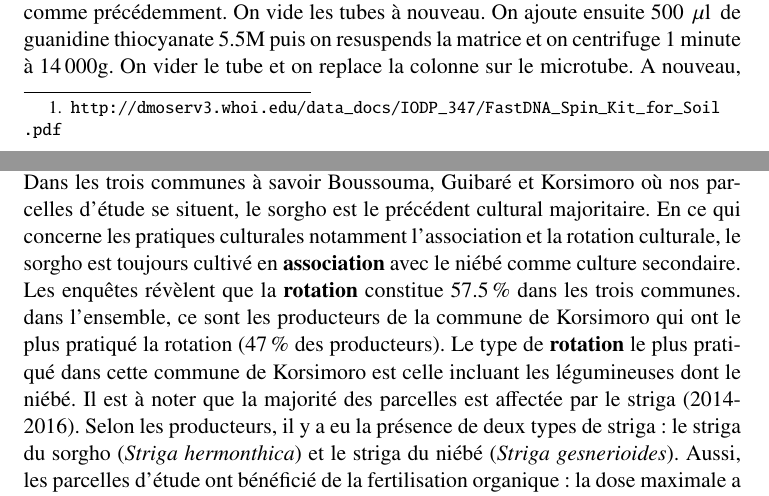
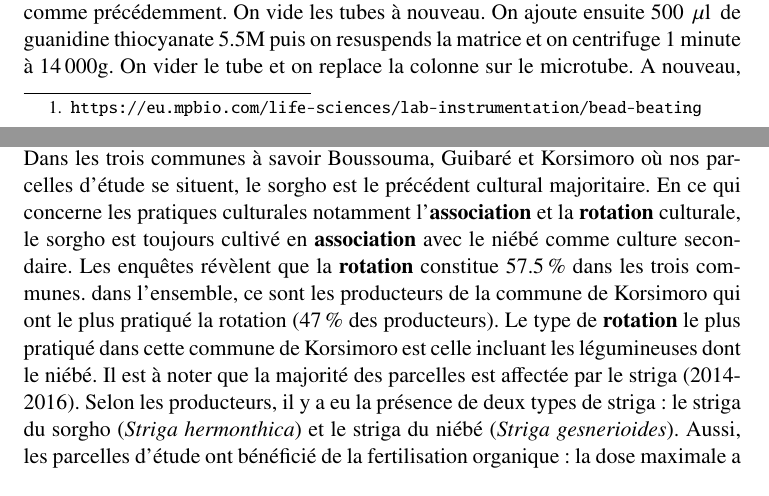
Before and after one commit to Marilyne-AzaGnandji/PhD_Thesis, a LaTeX document (MaterialMethod/MaterialMethod.tex): two parts of pages 3 and 9 of 9, joined at a grey line, cut so that both start at the same text. Compiled offline with pdfLaTeX.

Commit message:
Material & Method correction

```diff
--- a/MaterialMethod/MaterialMethod.tex
+++ b/MaterialMethod/MaterialMethod.tex
@@ -85,7 +85,7 @@ déroulé.
 
 Le protocole définit par le fabricant du kit d'extraction a été
 rigoureusement
-suivi\footnote{\url{http://dmoserv3.whoi.edu/data_docs/IODP_347/FastDNA_Spin_Kit_for_Soil.pdf}}.
+suivi\footnote{\url{https://eu.mpbio.com/life-sciences/lab-instrumentation/bead-beating}}.
 Tout commence par la pesée d'une quantité de 500 mg de sol pour chaque
 échantillon prélevé ,desquels nous cherchons à extraire l'ADN . Ces
 500 mg de sol pesés sont respectivement reccueillis dans des tubes de
@@ -286,17 +286,17 @@ ont porté entre autres sur les précédents culturaux de nos parcelles
 d'étude.  Dans les trois communes à savoir Boussouma, Guibaré et
 Korsimoro où nos parcelles d'étude se situent, le sorgho est le
 précédent cultural majoritaire.  En ce qui concerne les pratiques
-culturales notamment l'association et la rotation culturale, le sorgho
-est toujours cultivé en \textbf{association} avec le niébé comme
-culture secondaire.  Les enquêtes révèlent que la \textbf{rotation}
-constitue 57.5\,\% dans les trois communes. dans l'ensemble, ce sont
-les producteurs de la commune de Korsimoro qui ont le plus pratiqué la
-rotation (47\,\% des producteurs). Le type de \textbf{rotation} le
-plus pratiqué dans cette commune de Korsimoro est celle incluant les
-légumineuses dont le niébé.  Il est à noter que la majorité des
-parcelles est affectée par le striga (2014-2016). Selon les
-producteurs, il y a eu la présence de deux types de striga: le striga
-du sorgho (\emph{Striga hermonthica}) et le striga du niébé
+culturales notamment l'\textbf{association} et la \textbf{rotation}
+culturale, le sorgho est toujours cultivé en \textbf{association} avec
+le niébé comme culture secondaire.  Les enquêtes révèlent que la
+\textbf{rotation} constitue 57.5\,\% dans les trois communes. dans
+l'ensemble, ce sont les producteurs de la commune de Korsimoro qui ont
+le plus pratiqué la rotation (47\,\% des producteurs). Le type de
+\textbf{rotation} le plus pratiqué dans cette commune de Korsimoro est
+celle incluant les légumineuses dont le niébé.  Il est à noter que la
+majorité des parcelles est affectée par le striga (2014-2016). Selon
+les producteurs, il y a eu la présence de deux types de striga: le
+striga du sorgho (\emph{Striga hermonthica}) et le striga du niébé
 (\emph{Striga gesnerioides}). Aussi, les parcelles d'étude ont
 bénéficié de la fertilisation organique: la dose maximale a été
 relevée à Boussouma en 2014 et la dose minimale à Guibaré en 2016. Les
```
Also changed, not shown: MaterialMethod/MaterialMethod.tex (6 more changed lines).
